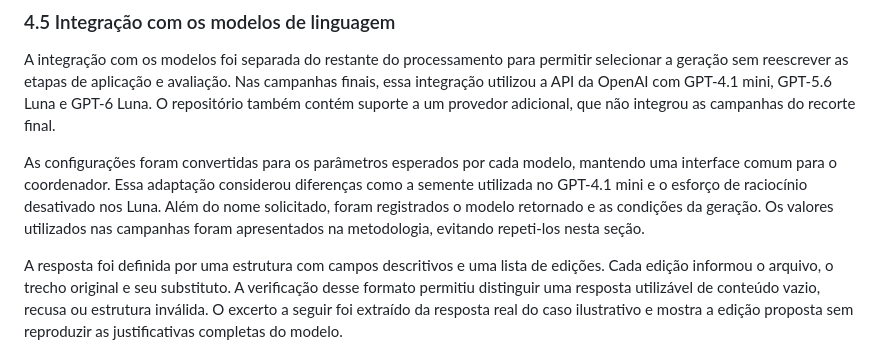
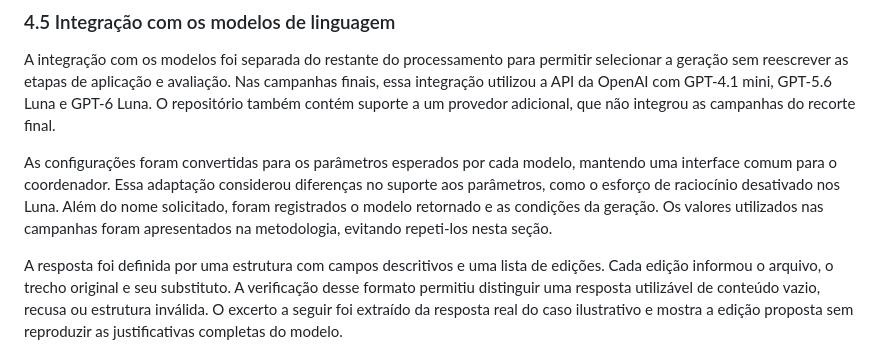
Before and after one commit to MatheussBrant/TCC2---Escrita, a Markdown page: manuscrito/04-implementacao.md, the part around the change. GitHub-like rendering.

```diff
--- a/manuscrito/04-implementacao.md
+++ b/manuscrito/04-implementacao.md
@@ -101,7 +101,7 @@ O excerto reproduz a abertura da mensagem. O código, as restrições e o format
 
 A integração com os modelos foi separada do restante do processamento para permitir selecionar a geração sem reescrever as etapas de aplicação e avaliação. Nas campanhas finais, essa integração utilizou a API da OpenAI com GPT-4.1 mini, GPT-5.6 Luna e GPT-6 Luna. O repositório também contém suporte a um provedor adicional, que não integrou as campanhas do recorte final.
 
-As configurações foram convertidas para os parâmetros esperados por cada modelo, mantendo uma interface comum para o coordenador. Essa adaptação considerou diferenças como a semente utilizada no GPT-4.1 mini e o esforço de raciocínio desativado nos Luna. Além do nome solicitado, foram registrados o modelo retornado e as condições da geração. Os valores utilizados nas campanhas foram apresentados na metodologia, evitando repeti-los nesta seção.
+As configurações foram convertidas para os parâmetros esperados por cada modelo, mantendo uma interface comum para o coordenador. Essa adaptação considerou diferenças no suporte aos parâmetros, como o esforço de raciocínio desativado nos Luna. Além do nome solicitado, foram registrados o modelo retornado e as condições da geração. Os valores utilizados nas campanhas foram apresentados na metodologia, evitando repeti-los nesta seção.
 
 A resposta foi definida por uma estrutura com campos descritivos e uma lista de edições. Cada edição informou o arquivo, o trecho original e seu substituto. A verificação desse formato permitiu distinguir uma resposta utilizável de conteúdo vazio, recusa ou estrutura inválida. O excerto a seguir foi extraído da resposta real do caso ilustrativo e mostra a edição proposta sem reproduzir as justificativas completas do modelo.
 
```
Also changed, not shown: manuscrito/03-metodologia.md (+5 -9 lines).
